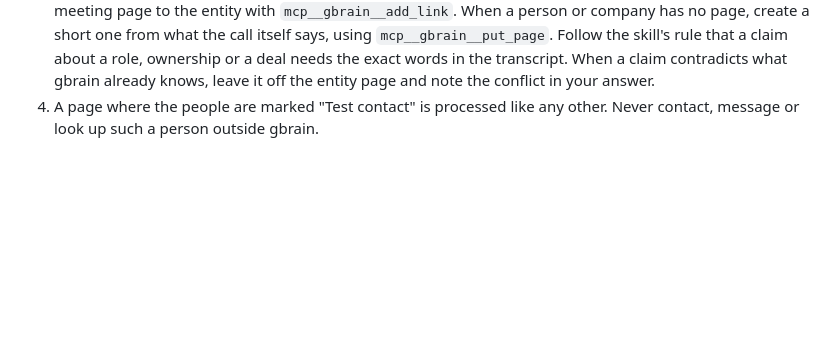
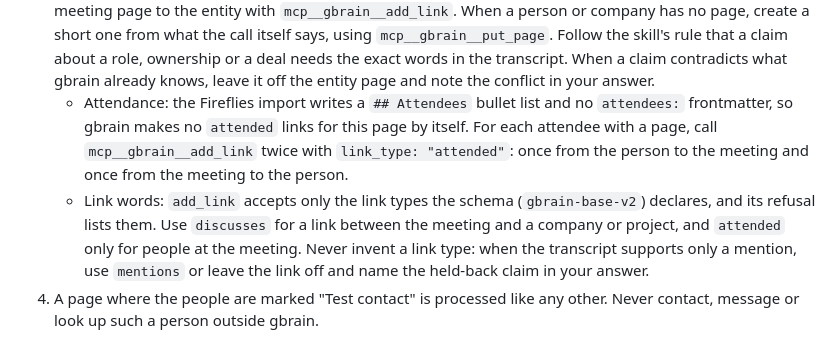
Before and after one commit to simplesalt/brain, a Markdown page: manifests/hermes-skills/cron-meeting-ingest.md, the part around the change. Drawn GitHub-style; blank space fills up the shorter version.

Commit message:
docs(hermes): meeting-ingest writes 'attended' links both ways for imported meetings and uses only the schema's link words such as 'discusses' (projects#938)
Co-Authored-By: Claude Opus 5.5 <noreply@anthropic.com>

```diff
--- a/manifests/hermes-skills/cron-meeting-ingest.md
+++ b/manifests/hermes-skills/cron-meeting-ingest.md
@@ -19,6 +19,8 @@ Page-writing rules. These override anything the meeting-ingestion skill says abo
    - Notable Quotes: only word-for-word quotes from the transcript.
    The import writes no summary of its own; these sections are the only summary the meeting gets. Where a section has nothing, say why in one line. Never invent a decision, owner, date or quote, and if you cannot tell who said something, mark it unknown instead of guessing. On `revision_conflict`, read the page again, merge, and retry once.
 3. For each attendee and each company discussed, check gbrain first (`mcp__gbrain__search`, by email, then by name). Add a timeline entry about this meeting with `mcp__gbrain__add_timeline_entry`, and link the meeting page to the entity with `mcp__gbrain__add_link`. When a person or company has no page, create a short one from what the call itself says, using `mcp__gbrain__put_page`. Follow the skill's rule that a claim about a role, ownership or a deal needs the exact words in the transcript. When a claim contradicts what gbrain already knows, leave it off the entity page and note the conflict in your answer.
+   - Attendance: the Fireflies import writes a `## Attendees` bullet list and no `attendees:` frontmatter, so gbrain makes no `attended` links for this page by itself. For each attendee with a page, call `mcp__gbrain__add_link` twice with `link_type: "attended"`: once from the person to the meeting and once from the meeting to the person.
+   - Link words: `add_link` accepts only the link types the schema (`gbrain-base-v2`) declares, and its refusal lists them. Use `discusses` for a link between the meeting and a company or project, and `attended` only for people at the meeting. Never invent a link type: when the transcript supports only a mention, use `mentions` or leave the link off and name the held-back claim in your answer.
 4. A page where the people are marked "Test contact" is processed like any other. Never contact, message or look up such a person outside gbrain.
 
 When the skill's verification checklist passes, remove the `facts_backstop: false` line from the meeting page's frontmatter with `mcp__gbrain__edit_page` (read the page first with `include_content: true` and pass its `revision` as `expected_revision`; replace the exact line `facts_backstop: false` plus its newline with nothing), as Phase 5 of the skill says, so gbrain extracts facts from the verified page. Keep `facts_backstop: false` on the page instead if the meeting is sensitive, as the skill describes. Never remove it from the sidecar.
```
